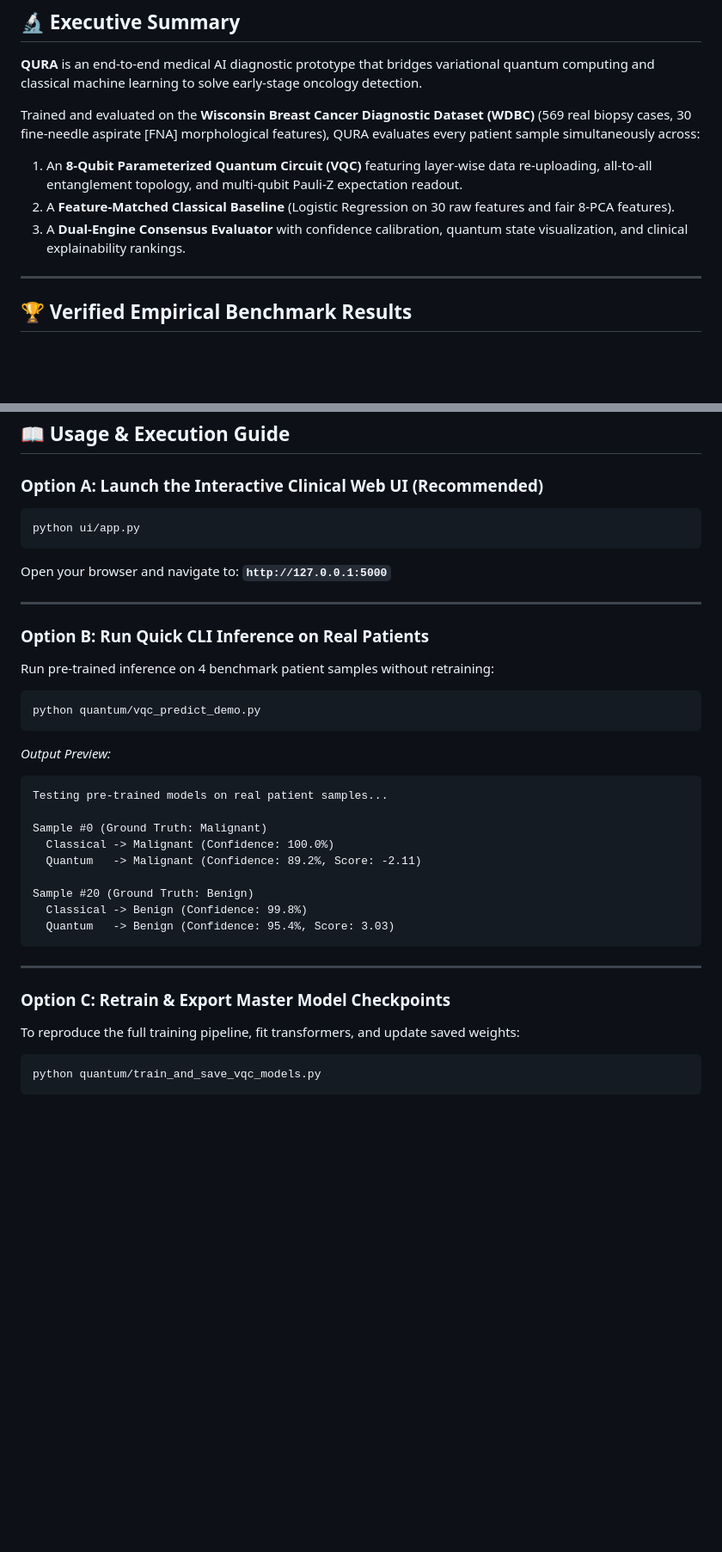
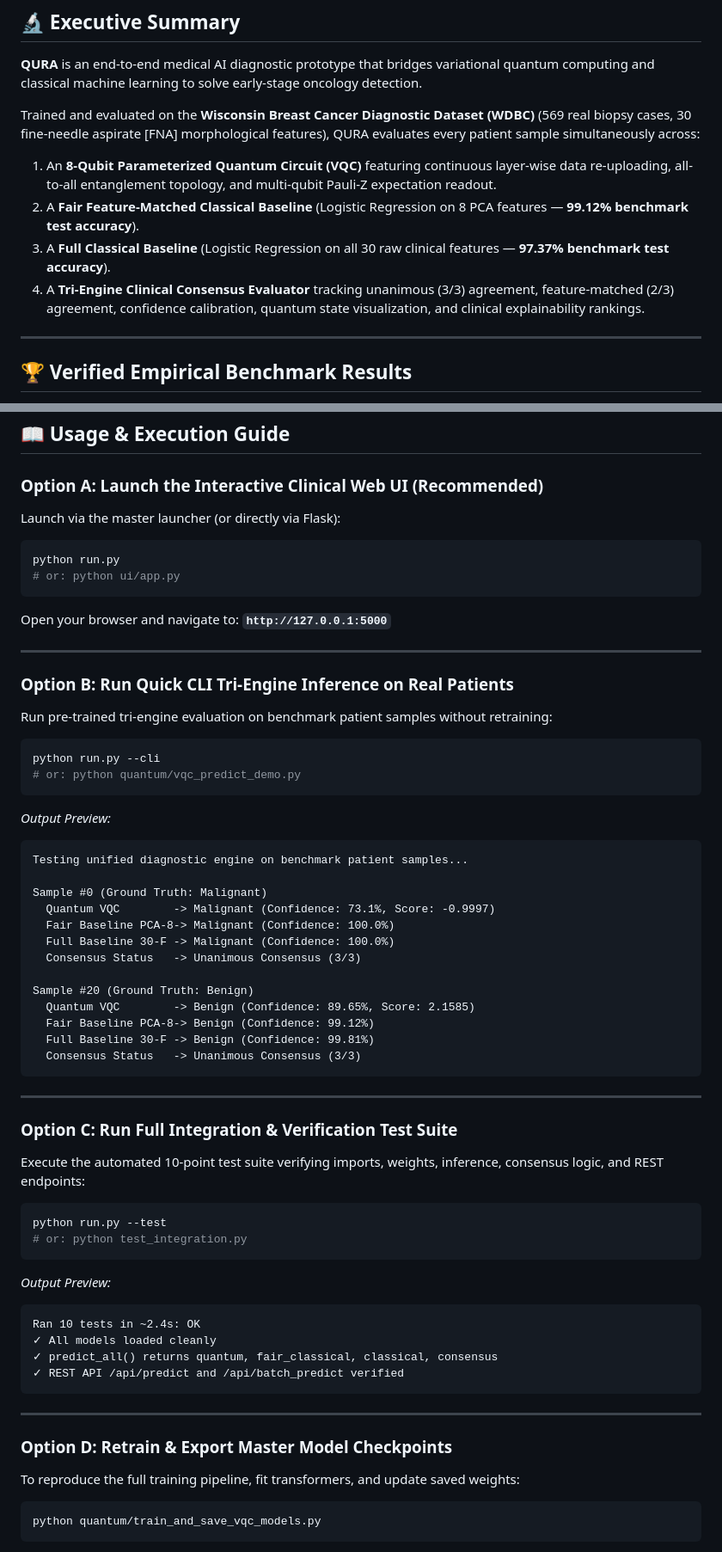
Before and after one commit to Bhargavpyla/qura, a Markdown page: README.md, 2 parts joined by grey strips. Shown at 86% size. Drawn GitHub-style; blank space fills up the shorter version.

Commit message:
docs: update README to reflect transition to tri-engine diagnostic architecture, master launcher, and integration testing suite

````diff
--- a/README.md
+++ b/README.md
@@ -36,9 +36,10 @@
 **QURA** is an end-to-end medical AI diagnostic prototype that bridges variational quantum computing and classical machine learning to solve early-stage oncology detection.
 
 Trained and evaluated on the **Wisconsin Breast Cancer Diagnostic Dataset (WDBC)** (569 real biopsy cases, 30 fine-needle aspirate [FNA] morphological features), QURA evaluates every patient sample simultaneously across:
-1. An **8-Qubit Parameterized Quantum Circuit (VQC)** featuring layer-wise data re-uploading, all-to-all entanglement topology, and multi-qubit Pauli-Z expectation readout.
-2. A **Feature-Matched Classical Baseline** (Logistic Regression on 30 raw features and fair 8-PCA features).
-3. A **Dual-Engine Consensus Evaluator** with confidence calibration, quantum state visualization, and clinical explainability rankings.
+1. An **8-Qubit Parameterized Quantum Circuit (VQC)** featuring continuous layer-wise data re-uploading, all-to-all entanglement topology, and multi-qubit Pauli-Z expectation readout.
+2. A **Fair Feature-Matched Classical Baseline** (Logistic Regression on 8 PCA features — **99.12% benchmark test accuracy**).
+3. A **Full Classical Baseline** (Logistic Regression on all 30 raw clinical features — **97.37% benchmark test accuracy**).
+4. A **Tri-Engine Clinical Consensus Evaluator** tracking unanimous (3/3) agreement, feature-matched (2/3) agreement, confidence calibration, quantum state visualization, and clinical explainability rankings.
 
 ---
 
@@ -194,34 +190,57 @@ pip install -r requirements.txt
 ## 📖 Usage & Execution Guide
 
 ### Option A: Launch the Interactive Clinical Web UI (Recommended)
+Launch via the master launcher (or directly via Flask):
 ```bash
-python ui/app.py
+python run.py
+# or: python ui/app.py
 ```
 Open your browser and navigate to: **`http://127.0.0.1:5000`**
 
 ---
 
-### Option B: Run Quick CLI Inference on Real Patients
-Run pre-trained inference on 4 benchmark patient samples without retraining:
+### Option B: Run Quick CLI Tri-Engine Inference on Real Patients
+Run pre-trained tri-engine evaluation on benchmark patient samples without retraining:
 ```bash
-python quantum/vqc_predict_demo.py
+python run.py --cli
+# or: python quantum/vqc_predict_demo.py
 ```
 *Output Preview:*
 ```
-Testing pre-trained models on real patient samples...
+Testing unified diagnostic engine on benchmark patient samples...
 
 Sample #0 (Ground Truth: Malignant)
-  Classical -> Malignant (Confidence: 100.0%)
-  Quantum   -> Malignant (Confidence: 89.2%, Score: -2.11)
+  Quantum VQC        -> Malignant (Confidence: 73.1%, Score: -0.9997)
+  Fair Baseline PCA-8-> Malignant (Confidence: 100.0%)
+  Full Baseline 30-F -> Malignant (Confidence: 100.0%)
+  Consensus Status   -> Unanimous Consensus (3/3)
 
 Sample #20 (Ground Truth: Benign)
-  Classical -> Benign (Confidence: 99.8%)
-  Quantum   -> Benign (Confidence: 95.4%, Score: 3.03)
+  Quantum VQC        -> Benign (Confidence: 89.65%, Score: 2.1585)
+  Fair Baseline PCA-8-> Benign (Confidence: 99.12%)
+  Full Baseline 30-F -> Benign (Confidence: 99.81%)
+  Consensus Status   -> Unanimous Consensus (3/3)
 ```
 
 ---
 
-### Option C: Retrain & Export Master Model Checkpoints
+### Option C: Run Full Integration & Verification Test Suite
+Execute the automated 10-point test suite verifying imports, weights, inference, consensus logic, and REST endpoints:
+```bash
+python run.py --test
+# or: python test_integration.py
+```
+*Output Preview:*
+```
+Ran 10 tests in ~2.4s: OK
+✓ All models loaded cleanly
+✓ predict_all() returns quantum, fair_classical, classical, consensus
+✓ REST API /api/predict and /api/batch_predict verified
+```
+
+---
+
+### Option D: Retrain & Export Master Model Checkpoints
 To reproduce the full training pipeline, fit transformers, and update saved weights:
 ```bash
 python quantum/train_and_save_vqc_models.py
````
Also changed, not shown: other parts of README.md (+22 -27 lines).
